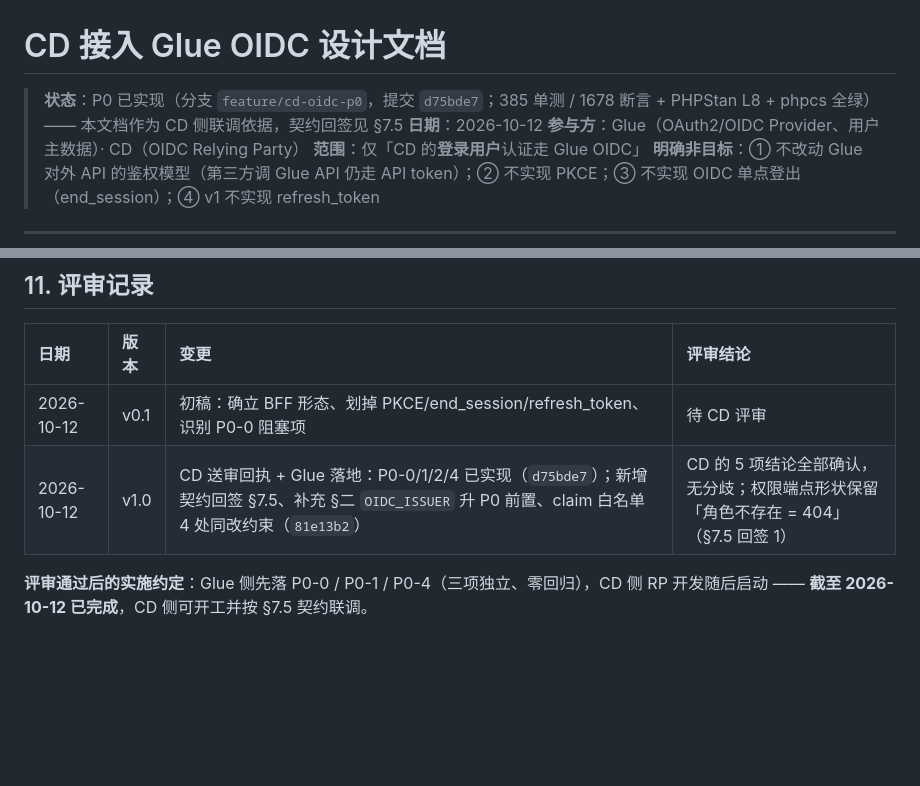
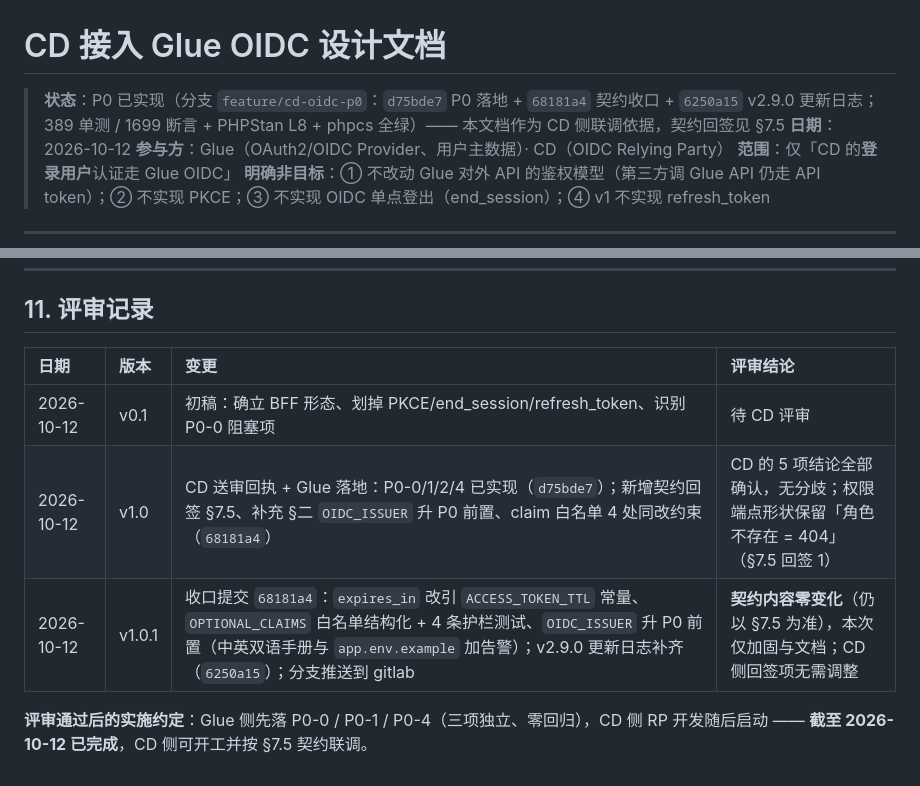
Before and after one commit to jeanslw/Devops-Glue, a Markdown page: docs/CD接入Glue-OIDC设计文档.md, 2 parts joined by grey strips. Drawn GitHub-style; blank space fills up the shorter version.

Commit message:
docs(oidc): 修正设计文档过期引用（提交 hash 81e13b2 -> 68181a4、单测计数 389/1699）并补 §11 v1.0.1 记录

```diff
--- a/docs/CD接入Glue-OIDC设计文档.md
+++ b/docs/CD接入Glue-OIDC设计文档.md
@@ -1,6 +1,6 @@
 # CD 接入 Glue OIDC 设计文档
 
-> **状态**：P0 已实现（分支 `feature/cd-oidc-p0`，提交 `d75bde7`；385 单测 / 1678 断言 + PHPStan L8 + phpcs 全绿）—— 本文档作为 CD 侧联调依据，契约回签见 §7.5
+> **状态**：P0 已实现（分支 `feature/cd-oidc-p0`：`d75bde7` P0 落地 + `68181a4` 契约收口 + `6250a15` v2.9.0 更新日志；389 单测 / 1699 断言 + PHPStan L8 + phpcs 全绿）—— 本文档作为 CD 侧联调依据，契约回签见 §7.5
 > **日期**：2026-10-12
 > **参与方**：Glue（OAuth2/OIDC Provider、用户主数据）· CD（OIDC Relying Party）
 > **范围**：仅「CD 的**登录用户**认证走 Glue OIDC」
@@ -500,6 +500,7 @@ BFF 机密客户端（不做 PKCE）· 不做 OIDC 单点登出（`POST /oauth/a
 | 日期 | 版本 | 变更 | 评审结论 |
 |:--|:--|:--|:--|
 | 2026-10-12 | v0.1 | 初稿：确立 BFF 形态、划掉 PKCE/end_session/refresh_token、识别 P0-0 阻塞项 | 待 CD 评审 |
-| 2026-10-12 | v1.0 | CD 送审回执 + Glue 落地：P0-0/1/2/4 已实现（`d75bde7`）；新增契约回签 §7.5、补充 §二 `OIDC_ISSUER` 升 P0 前置、claim 白名单 4 处同改约束（`81e13b2`） | CD 的 5 项结论全部确认，无分歧；权限端点形状保留「角色不存在 = 404」（§7.5 回签 1） |
+| 2026-10-12 | v1.0 | CD 送审回执 + Glue 落地：P0-0/1/2/4 已实现（`d75bde7`）；新增契约回签 §7.5、补充 §二 `OIDC_ISSUER` 升 P0 前置、claim 白名单 4 处同改约束（`68181a4`） | CD 的 5 项结论全部确认，无分歧；权限端点形状保留「角色不存在 = 404」（§7.5 回签 1） |
+| 2026-10-12 | v1.0.1 | 收口提交 `68181a4`：`expires_in` 改引 `ACCESS_TOKEN_TTL` 常量、`OPTIONAL_CLAIMS` 白名单结构化 + 4 条护栏测试、`OIDC_ISSUER` 升 P0 前置（中英双语手册与 `app.env.example` 加告警）；v2.9.0 更新日志补齐（`6250a15`）；分支推送到 gitlab | **契约内容零变化**（仍以 §7.5 为准），本次仅加固与文档；CD 侧回签项无需调整 |
 
 **评审通过后的实施约定**：Glue 侧先落 P0-0 / P0-1 / P0-4（三项独立、零回归），CD 侧 RP 开发随后启动 —— **截至 2026-10-12 已完成**，CD 侧可开工并按 §7.5 契约联调。
```
